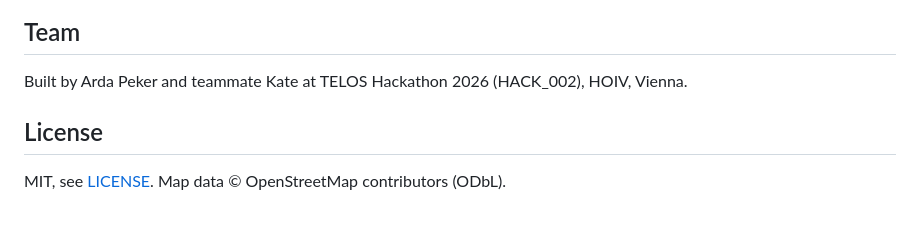
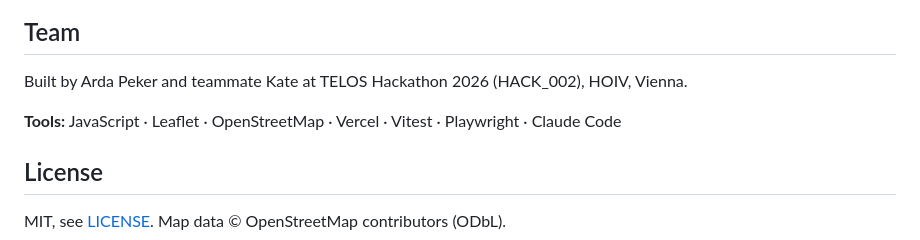
Before and after one commit to ardapkr/crosswise, a Markdown page: README.md, the part around the change. Rendered like a GitHub page; blank space fills up the shorter version.

Commit message:
docs: list tools in README
Co-Authored-By: Claude Opus 5.5 <noreply@anthropic.com>

```diff
--- a/README.md
+++ b/README.md
@@ -132,6 +132,8 @@ Rebuild the data snapshots (rarely — the public Overpass server is shared): `n
 
 Built by Arda Peker and teammate Kate at TELOS Hackathon 2026 (HACK_002), HOIV, Vienna.
 
+**Tools:** JavaScript · Leaflet · OpenStreetMap · Vercel · Vitest · Playwright · Claude Code
+
 ## License
 
 MIT, see [LICENSE](LICENSE). Map data © OpenStreetMap contributors (ODbL).
```
